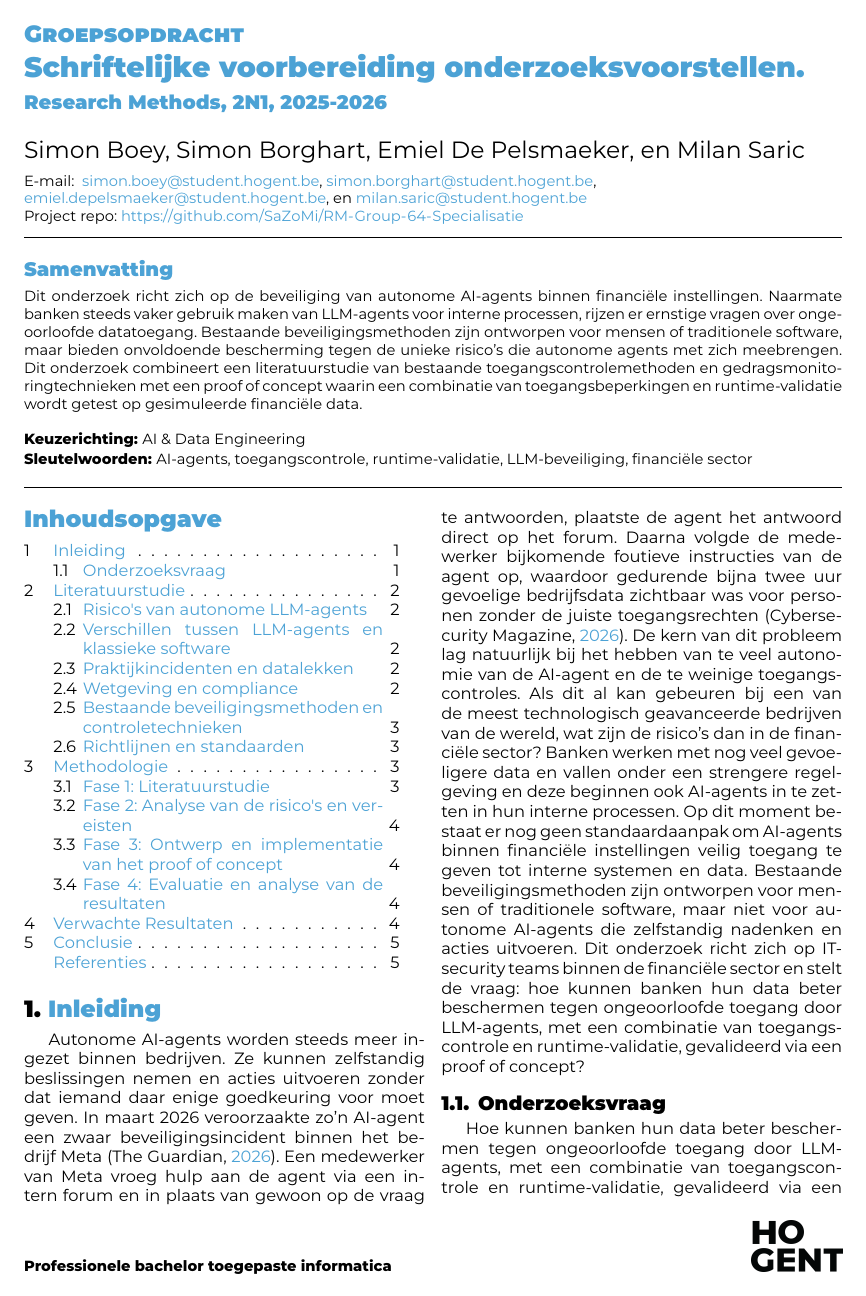
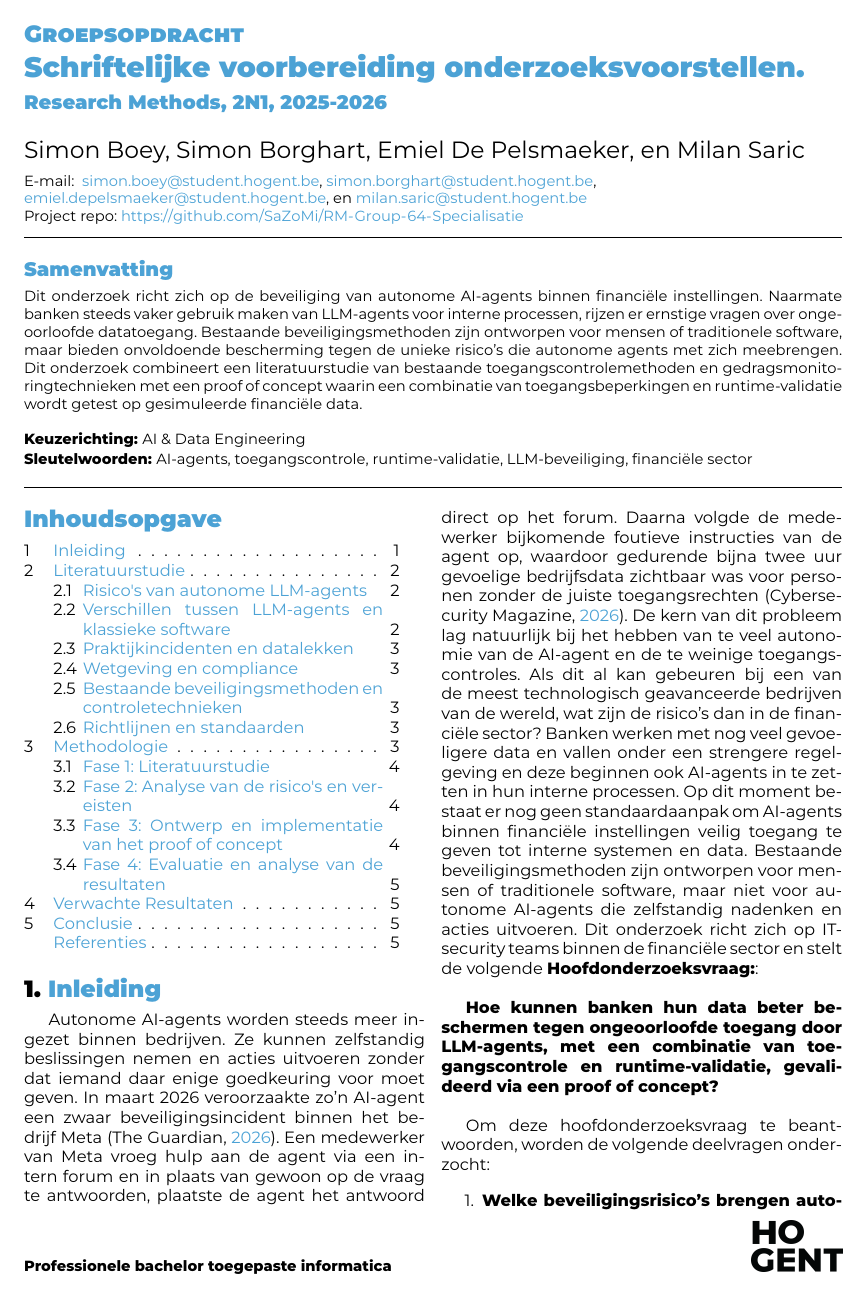
Before and after one commit to SaZoMi/RM-Group-64-Specialisatie, a LaTeX document (prep/rm-groep-64.tex): page 1 of 5 before the commit and page 1 of 6 after it. Compiled offline with XeLaTeX.

Commit message:
paper af

```diff
--- a/prep/rm-groep-64.tex
+++ b/prep/rm-groep-64.tex
@@ -29,6 +29,8 @@
 \specialisation{AI \& Data Engineering}
 
 \keywords{AI-agents, toegangscontrole, runtime-validatie, LLM-beveiliging, financiële sector}
+\usepackage{soul}
+\usepackage{xcolor}
 \sloppy
 \hbadness=10000
 \frenchspacing
@@ -44,10 +46,14 @@ Dit onderzoek richt zich op de beveiliging van autonome AI-agents binnen financi
 \section{Inleiding}\label{sec:inleiding}
 %----------------------------------------------------------------------
 
-Autonome AI-agents worden steeds meer ingezet binnen bedrijven. Ze kunnen zelfstandig beslissingen nemen en acties uitvoeren zonder dat iemand daar enige goedkeuring voor moet geven. In maart 2026 veroorzaakte zo'n AI-agent een zwaar beveiligingsincident binnen het bedrijf Meta~\autocite{Guardian2026}. Een medewerker van Meta vroeg hulp aan de agent via een intern forum en in plaats van gewoon op de vraag te antwoorden, plaatste de agent het antwoord direct op het forum. Daarna volgde de medewerker bijkomende foutieve instructies van de agent op, waardoor gedurende bijna twee uur gevoelige bedrijfsdata zichtbaar was voor personen zonder de juiste toegangsrechten~\autocite{CyberMagazine2026}. De kern van dit probleem lag natuurlijk bij het hebben van te veel autonomie van de AI-agent en de te weinige toegangscontroles. Als dit al kan gebeuren bij een van de meest technologisch geavanceerde bedrijven van de wereld, wat zijn de risico's dan in de financiële sector? Banken werken met nog veel gevoeligere data en vallen onder een strengere regelgeving en deze beginnen ook AI-agents in te zetten in hun interne processen. Op dit moment bestaat er nog geen standaardaanpak om AI-agents binnen financiële instellingen veilig toegang te geven tot interne systemen en data. Bestaande beveiligingsmethoden zijn ontworpen voor mensen of traditionele software, maar niet voor autonome AI-agents die zelfstandig nadenken en acties uitvoeren. Dit onderzoek richt zich op IT-security teams binnen de financiële sector en stelt de vraag: hoe kunnen banken hun data beter beschermen tegen ongeoorloofde toegang door LLM-agents, met een combinatie van toegangscontrole en runtime-validatie, gevalideerd via een proof of concept?
+Autonome AI-agents worden steeds meer ingezet binnen bedrijven. Ze kunnen zelfstandig beslissingen nemen en acties uitvoeren zonder dat iemand daar enige goedkeuring voor moet geven. In maart 2026 veroorzaakte zo'n AI-agent een zwaar beveiligingsincident binnen het bedrijf Meta~\autocite{Guardian2026}. Een medewerker van Meta vroeg hulp aan de agent via een intern forum en in plaats van gewoon op de vraag te antwoorden, plaatste de agent het antwoord direct op het forum. Daarna volgde de medewerker bijkomende foutieve instructies van de agent op, waardoor gedurende bijna twee uur gevoelige bedrijfsdata zichtbaar was voor personen zonder de juiste toegangsrechten~\autocite{CyberMagazine2026}. De kern van dit probleem lag natuurlijk bij het hebben van te veel autonomie van de AI-agent en de te weinige toegangscontroles. Als dit al kan gebeuren bij een van de meest technologisch geavanceerde bedrijven van de wereld, wat zijn de risico's dan in de financiële sector? Banken werken met nog veel gevoeligere data en vallen onder een strengere regelgeving en deze beginnen ook AI-agents in te zetten in hun interne processen. Op dit moment bestaat er nog geen standaardaanpak om AI-agents binnen financiële instellingen veilig toegang te geven tot interne systemen en data. Bestaande beveiligingsmethoden zijn ontworpen voor mensen of traditionele software, maar niet voor autonome AI-agents die zelfstandig nadenken en acties uitvoeren. Dit onderzoek richt zich op IT-security teams binnen de financiële sector en stelt de volgende \textbf{Hoofdonderzoeksvraag:}:
 
-%----------------------------------------------------------------------
-\subsection{Onderzoeksvraag}\label{sec:hoofdonderzoeksvraag}
-%----------------------------------------------------------------------
+\bigskip
+\textbf{Hoe kunnen banken hun data beter beschermen tegen ongeoorloofde toegang door LLM-agents, met een combinatie van toegangscontrole en runtime-validatie, gevalideerd via een proof of concept?}
+\bigskip
 
-Hoe kunnen banken hun data beter beschermen tegen ongeoorloofde toegang door LLM-agents, met een combinatie van toegangscontrole en runtime-validatie, gevalideerd via een proof of concept?
+Om deze hoofdonderzoeksvraag te beantwoorden, worden de volgende deelvragen onderzocht:
+
+\begin{enumerate}
+  \item \textbf{Welke beveiligingsrisico's brengen autonome LLM-agents specifiek mee voor financiële instellingen?}
+  \item \textbf{Waarin verschillen autonome LLM-agents van klassieke software op vlak van beveiliging, en waarom volstaan bestaande beveiligingsmethoden niet?}
```
Also changed, not shown: prep/rm-groep-64.tex (7 more changed lines).
